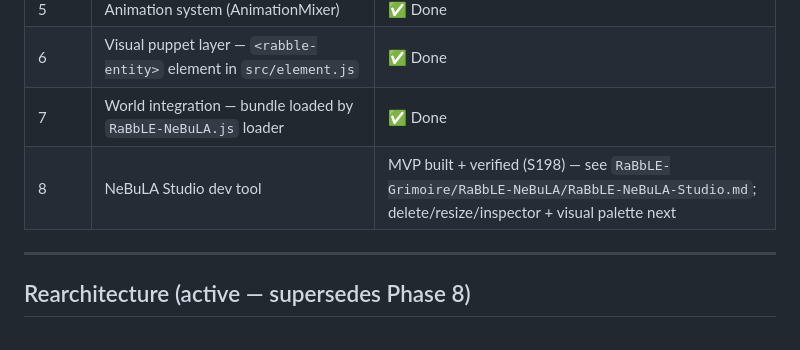
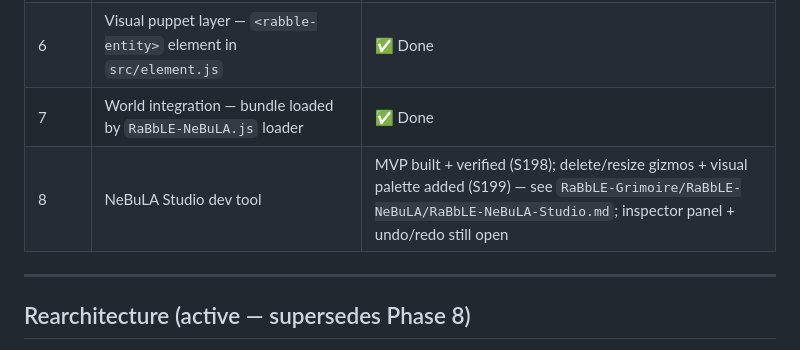
Before and after one commit to RaBbLE-Collective/RaBbLE-NeBuLA, a Markdown page: CONTEXT.md, the part around the change. Drawn GitHub-style.

Commit message:
transcribe ~ nebula >> current state S199: Phase 8 status updated for delete/resize/visual-palette // %S199_STUDIO_FEATURES%

```diff
--- a/CONTEXT.md
+++ b/CONTEXT.md
@@ -77,7 +77,7 @@ RaBbLE-NeBuLA is the Collective's unified rendering engine — entropy-driven, b
 | 5 | Animation system (AnimationMixer) | ✅ Done |
 | 6 | Visual puppet layer — `<rabble-entity>` element in `src/element.js` | ✅ Done |
 | 7 | World integration — bundle loaded by `RaBbLE-NeBuLA.js` loader | ✅ Done |
-| 8 | NeBuLA Studio dev tool | MVP built + verified (S198) — see `RaBbLE-Grimoire/RaBbLE-NeBuLA/RaBbLE-NeBuLA-Studio.md`; delete/resize/inspector + visual palette next |
+| 8 | NeBuLA Studio dev tool | MVP built + verified (S198); delete/resize gizmos + visual palette added (S199) — see `RaBbLE-Grimoire/RaBbLE-NeBuLA/RaBbLE-NeBuLA-Studio.md`; inspector panel + undo/redo still open |
 
 ---
 
```
